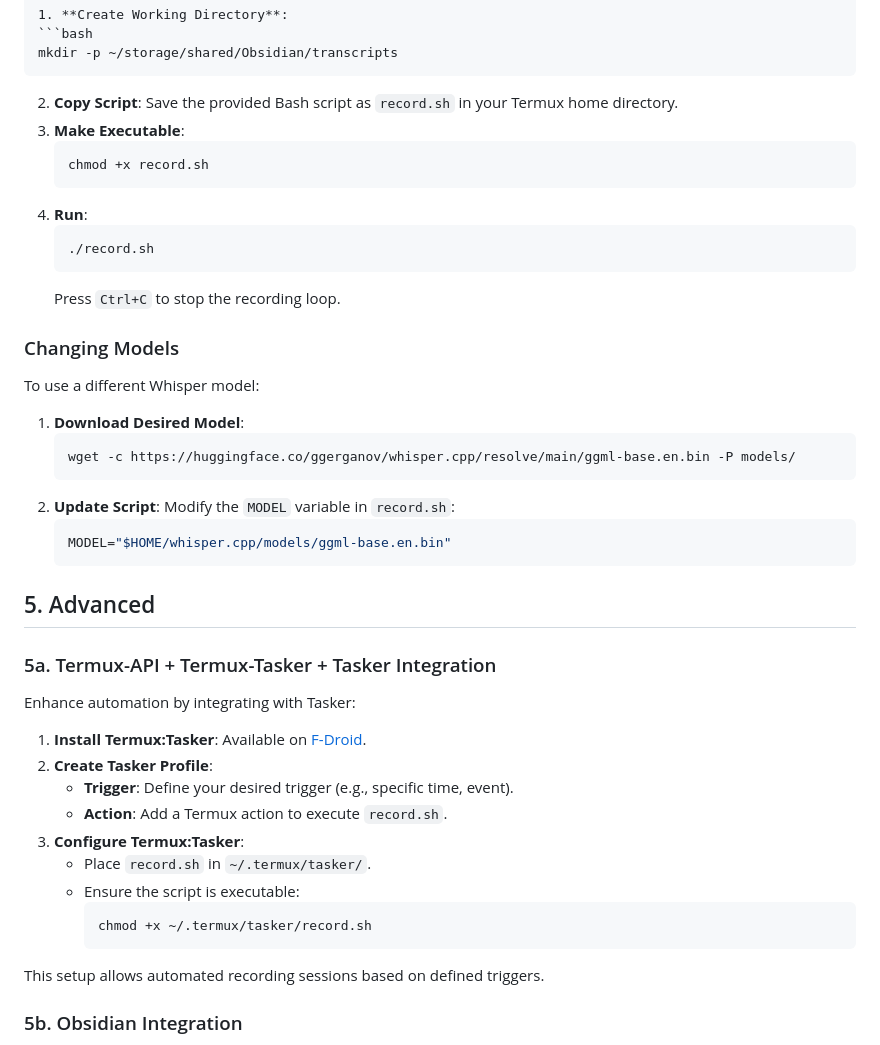
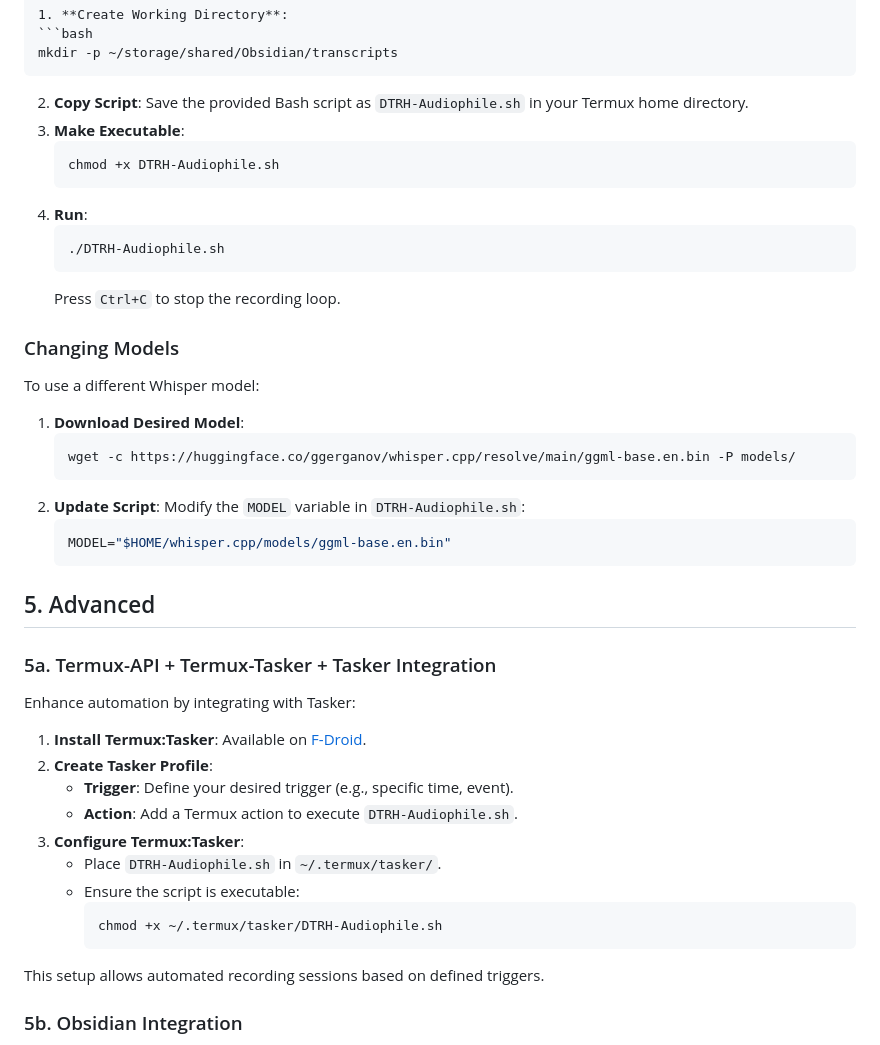
Before and after one commit to DTRHnet/Audiophile, a Markdown page: README.md, the part around the change. Rendered like a GitHub page.

````diff
--- a/README.md
+++ b/README.md
@@ -72,14 +72,14 @@
    ```bash
    mkdir -p ~/storage/shared/Obsidian/transcripts
    ```
-2. **Copy Script**: Save the provided Bash script as `record.sh` in your Termux home directory.
+2. **Copy Script**: Save the provided Bash script as `DTRH-Audiophile.sh` in your Termux home directory.
 3. **Make Executable**:
    ```bash
-   chmod +x record.sh
+   chmod +x DTRH-Audiophile.sh
    ```
 4. **Run**:
    ```bash
-   ./record.sh
+   ./DTRH-Audiophile.sh
    ```
    Press `Ctrl+C` to stop the recording loop.
 
@@ -91,7 +91,7 @@ To use a different Whisper model:
    ```bash
    wget -c https://huggingface.co/ggerganov/whisper.cpp/resolve/main/ggml-base.en.bin -P models/
    ```
-2. **Update Script**: Modify the `MODEL` variable in `record.sh`:
+2. **Update Script**: Modify the `MODEL` variable in `DTRH-Audiophile.sh`:
    ```bash
    MODEL="$HOME/whisper.cpp/models/ggml-base.en.bin"
    ```
@@ -105,12 +105,12 @@ Enhance automation by integrating with Tasker:
 1. **Install Termux:Tasker**: Available on [F-Droid](https://f-droid.org/en/packages/com.termux.tasker/).
 2. **Create Tasker Profile**:
    - **Trigger**: Define your desired trigger (e.g., specific time, event).
-   - **Action**: Add a Termux action to execute `record.sh`.
+   - **Action**: Add a Termux action to execute `DTRH-Audiophile.sh`.
 3. **Configure Termux:Tasker**:
-   - Place `record.sh` in `~/.termux/tasker/`.
+   - Place `DTRH-Audiophile.sh` in `~/.termux/tasker/`.
    - Ensure the script is executable:
      ```bash
-     chmod +x ~/.termux/tasker/record.sh
+     chmod +x ~/.termux/tasker/DTRH-Audiophile.sh
      ```
 
 This setup allows automated recording sessions based on defined triggers.
````
